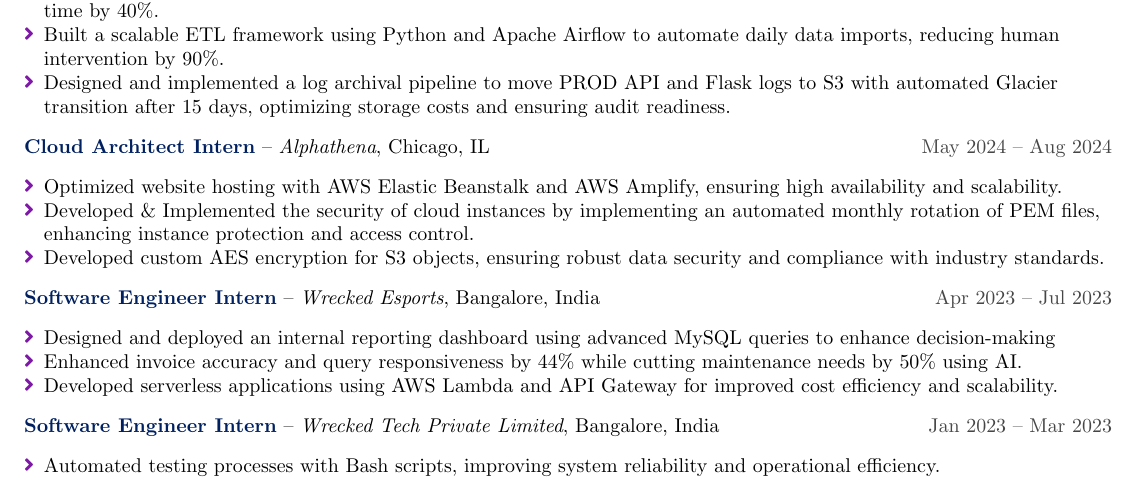
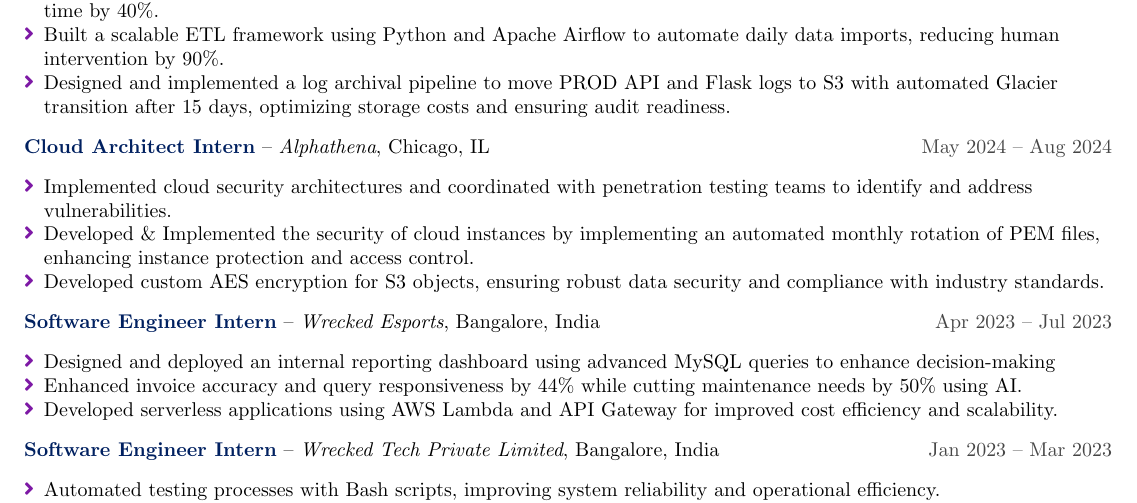
Before and after one commit to moneshkovi/portfolio, a LaTeX CV (webapp/src/resume.tex): part of the page, cut so that both start at the same text. Compiled offline with pdfLaTeX.

Commit message:
udpated resuem

```diff
--- a/webapp/src/resume.tex
+++ b/webapp/src/resume.tex
@@ -91,7 +91,7 @@
 
 \textbf{\textcolor{myNavy}{Cloud Architect Intern}} -- \textit{Alphathena}, Chicago, IL \hfill \textcolor{myDarkGray}{May 2024 -- Aug 2024}
 \begin{itemize}[leftmargin=*, itemsep=0pt, parsep=0pt]
-    \item Optimized website hosting with AWS Elastic Beanstalk and AWS Amplify, ensuring high availability and scalability.
+    \item Implemented cloud security architectures and coordinated with penetration testing teams to identify and address vulnerabilities.
     \item Developed \& Implemented the security of cloud instances by implementing an automated monthly rotation of PEM files, enhancing instance protection and access control.
     \item Developed custom AES encryption for S3 objects, ensuring robust data security and compliance with industry standards.
 \end{itemize}
```
Also changed, not shown: webapp/src/resume.pdf, webapp/src/resume_v2.pdf (added).
